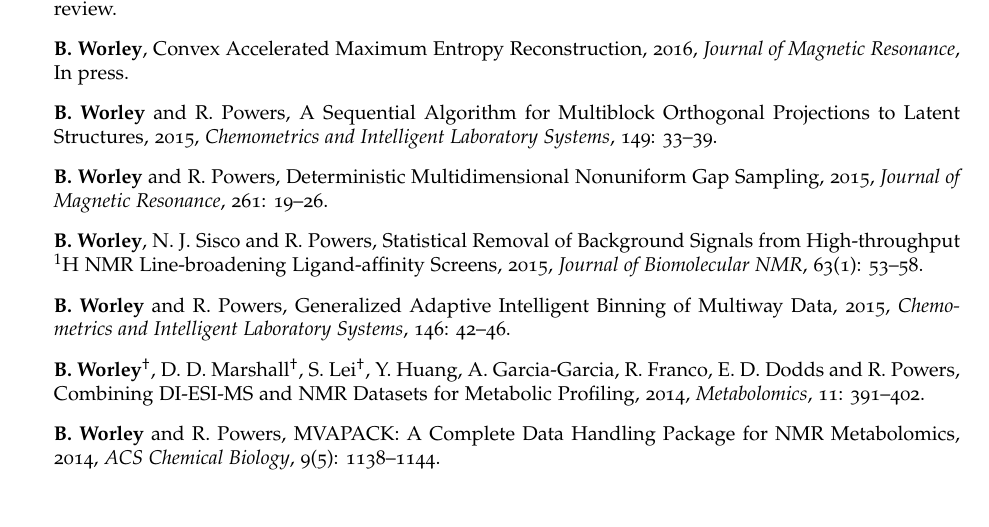
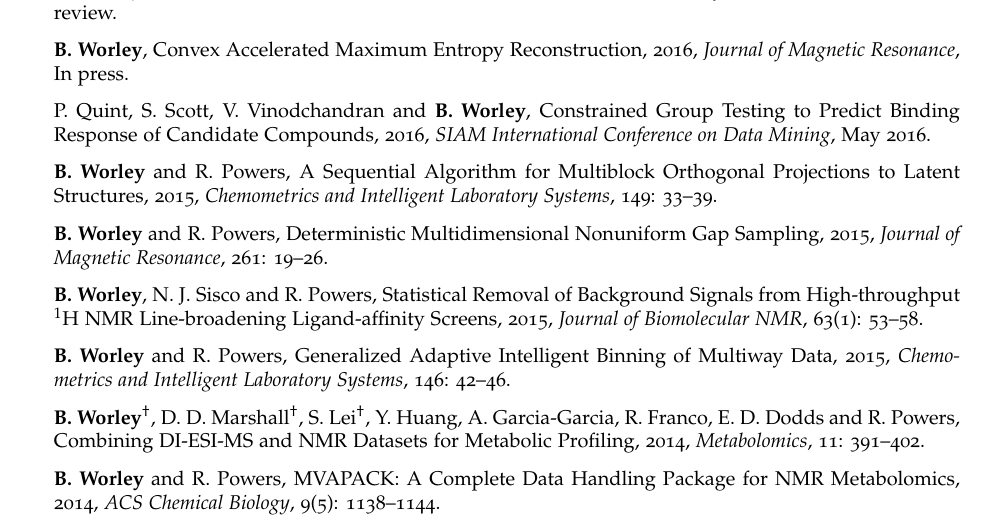
Before and after one commit to geekysuavo/vita, a LaTeX document (bworley.tex): part of page 3 of 3, cut so that both start at the same text. Compiled offline with pdfLaTeX.

Commit message:
added constrained group testing paper

```diff
--- a/bworley.tex
+++ b/bworley.tex
@@ -255,6 +255,13 @@
 \end{itemize}
 
 \begin{itemize}
+\item P. Quint, S. Scott, V. Vinodchandran and \textbf{B. Worley},
+ Constrained Group Testing to Predict Binding
+ Response of Candidate Compounds, 2016,
+ {\it SIAM International Conference on Data Mining}, May 2016.
+\end{itemize}
+
+\begin{itemize}
 \item \textbf{B. Worley} and R. Powers,
  A Sequential Algorithm for Multiblock Orthogonal
  Projections to Latent Structures, 2015,
```
